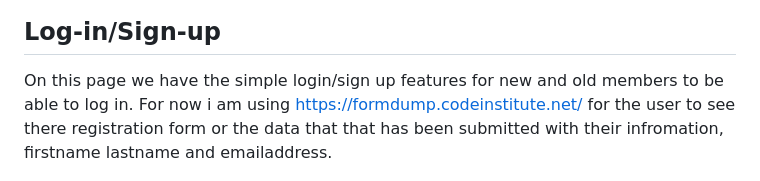
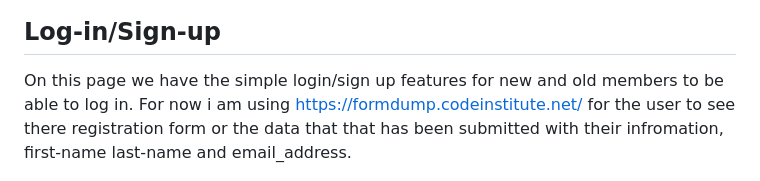
Before and after one commit to Mierven/Filipino-VolleyballClub-Sweden, a Markdown page: README.md, the part around the change. GitHub-like rendering.

```diff
--- a/README.md
+++ b/README.md
@@ -32,7 +32,7 @@ Within the gallery differents team also presented with previous tournament and e
 
 ## Log-in/Sign-up
 
-On this page we have the simple login/sign up features for new and old members to be able to log in. For now i am using <https://formdump.codeinstitute.net/> for the user to see there registration form or the data that that has been submitted with their infromation, firstname lastname and emailaddress.
+On this page we have the simple login/sign up features for new and old members to be able to log in. For now i am using <https://formdump.codeinstitute.net/> for the user to see there registration form or the data that that has been submitted with their infromation, first-name last-name and email_address.
 
 ![sign up](doc/sign-up.jpg)
 ![Form submitted](doc/form-submitted-data.png)
```
